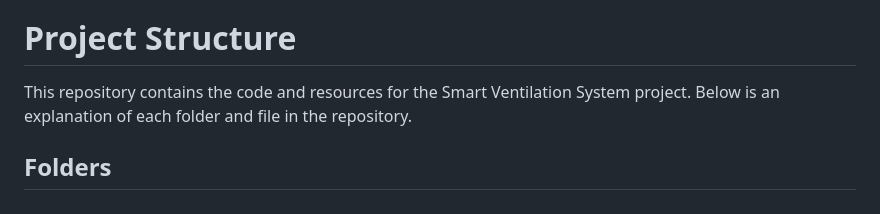
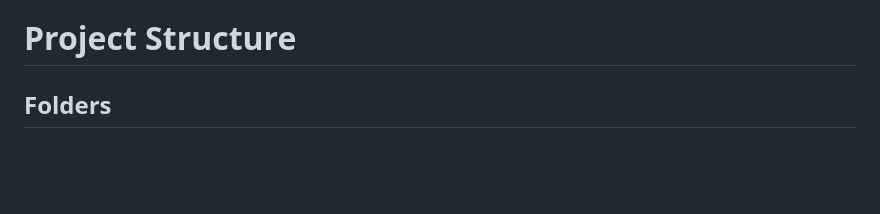
Before and after one commit to bouchramohamedlemine/IoT_Project, a Markdown page: README.md, the part around the change. Drawn GitHub-style; blank space fills up the shorter version.

```diff
--- a/README.md
+++ b/README.md
@@ -8,8 +8,6 @@ The **Smart Ventilation System** is an IoT-based solution aimed at improving ind
 
 
 # Project Structure
-
-This repository contains the code and resources for the Smart Ventilation System project. Below is an explanation of each folder and file in the repository.
 
 ## Folders
 
```
